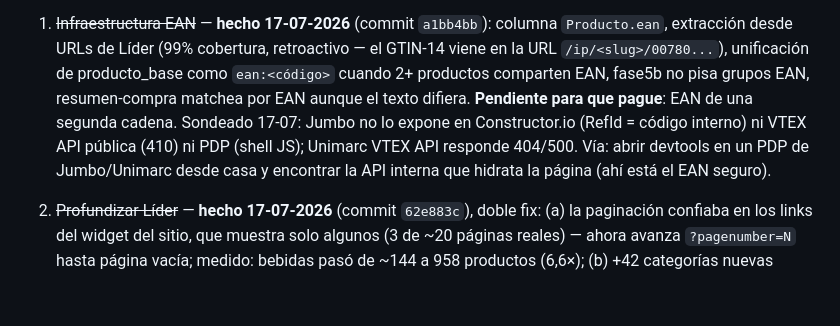
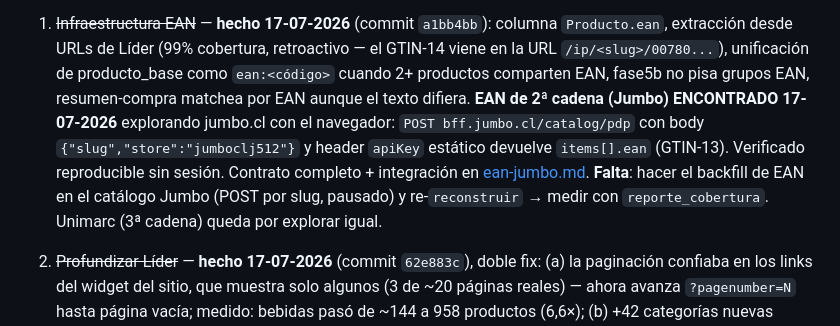
Before and after one commit to alarcongonzalo18-web/ahorrago, a Markdown page: app/docs/ahorrago-contexto.md, the part around the change. Rendered like a GitHub page; blank space fills up the shorter version.

```diff
--- a/app/docs/ahorrago-contexto.md
+++ b/app/docs/ahorrago-contexto.md
@@ -112,12 +112,13 @@ Plan de datos (orden de palanca):
    retroactivo — el GTIN-14 viene en la URL `/ip/<slug>/00780...`),
    unificación de producto_base como `ean:<código>` cuando 2+ productos
    comparten EAN, fase5b no pisa grupos EAN, resumen-compra matchea por
-   EAN aunque el texto difiera. **Pendiente para que pague**: EAN de una
-   segunda cadena. Sondeado 17-07: Jumbo no lo expone en Constructor.io
-   (RefId = código interno) ni VTEX API pública (410) ni PDP (shell JS);
-   Unimarc VTEX API responde 404/500. Vía: abrir devtools en un PDP de
-   Jumbo/Unimarc desde casa y encontrar la API interna que hidrata la
-   página (ahí está el EAN seguro).
+   EAN aunque el texto difiera. **EAN de 2ª cadena (Jumbo) ENCONTRADO
+   17-07-2026** explorando jumbo.cl con el navegador: `POST bff.jumbo.cl/catalog/pdp`
+   con body `{"slug","store":"jumboclj512"}` y header `apiKey` estático devuelve
+   `items[].ean` (GTIN-13). Verificado reproducible sin sesión. Contrato completo +
+   integración en [ean-jumbo.md](ean-jumbo.md). **Falta**: hacer el backfill de EAN
+   en el catálogo Jumbo (POST por slug, pausado) y re-`reconstruir` → medir con
+   `reporte_cobertura`. Unimarc (3ª cadena) queda por explorar igual.
 2. ~~Profundizar Líder~~ — **hecho 17-07-2026** (commit `62e883c`), doble fix:
    (a) la paginación confiaba en los links del widget del sitio, que
    muestra solo algunos (3 de ~20 páginas reales) — ahora avanza
```
Also changed, not shown: app/docs/ean-jumbo.md (added, +80 -0 lines).
